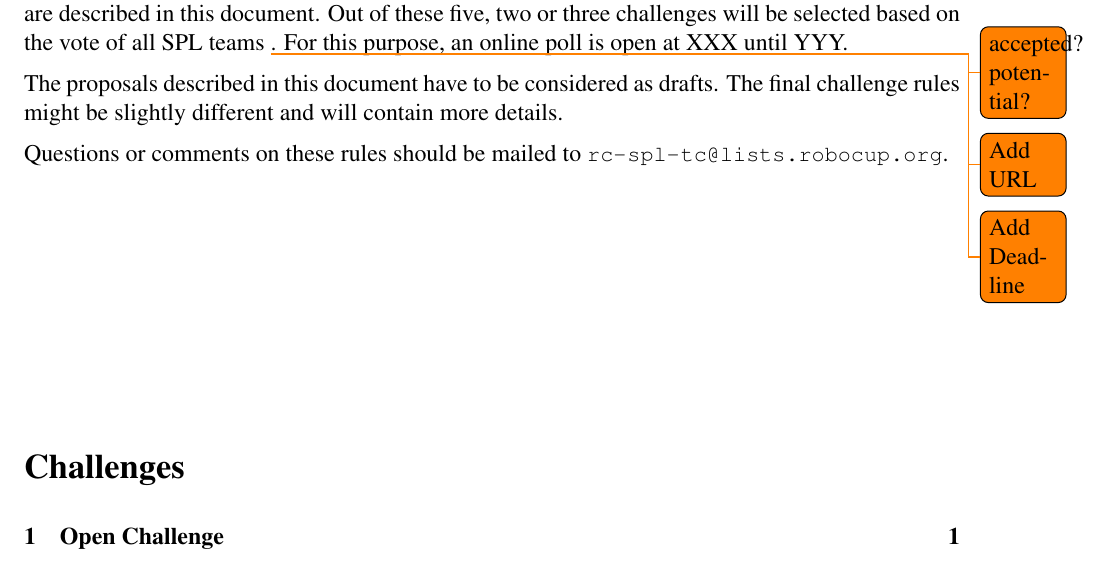
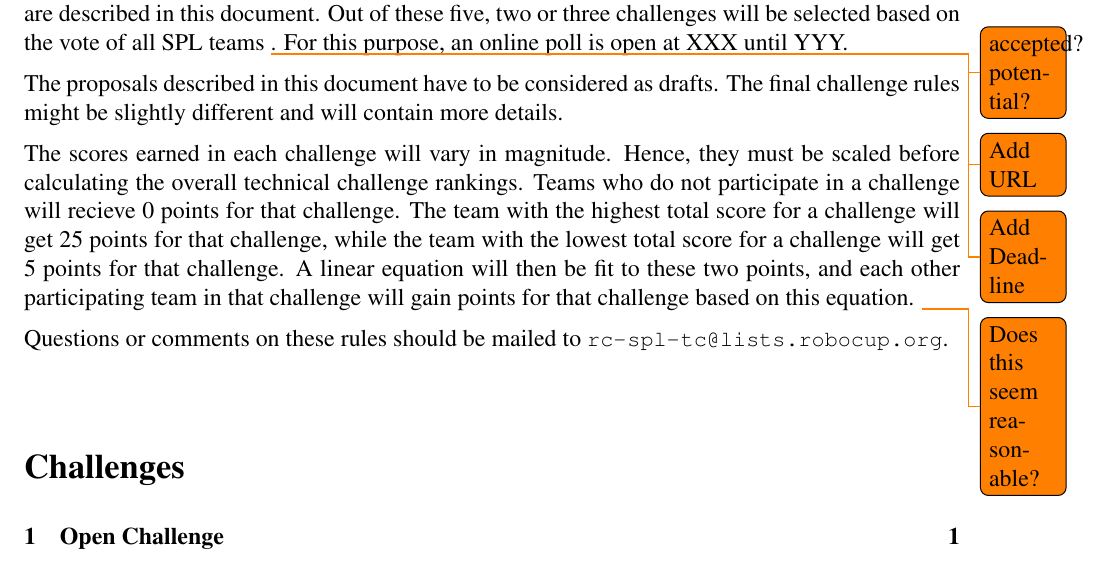
Before and after one commit to RoboCup-SPL/Rules, a LaTeX document (Challenges/Challenges.tex): part of page 1 of 8, cut so that both start at the same text. Compiled offline with pdfLaTeX.

Commit message:
added a potential way to scale scores for challenges

```diff
--- a/Challenges/Challenges.tex
+++ b/Challenges/Challenges.tex
@@ -77,6 +77,8 @@
 For RoboCup 2014, the Technical Committee identified five possible technical challenges, which are described in this document. Out of these five, two or three challenges will be selected based on the vote of all SPL teams \todo{accepted? potential?}. For this purpose, an online poll is open at \todo{Add URL} XXX until \todo{Add Deadline} YYY.
 
 The proposals described in this document have to be considered as drafts. The final challenge rules might be slightly different and will contain more details.
+
+The scores earned in each challenge will vary in magnitude.  Hence, they must be scaled before calculating the overall technical challenge rankings.  Teams who do not participate in a challenge will recieve 0 points for that challenge.  The team with the highest total score for a challenge will get 25 points for that challenge, while the team with the lowest total score for a challenge will get 5 points for that challenge.  A linear equation will then be fit to these two points, and each other participating team in that challenge will gain points for that challenge based on this equation. \todo{Does this seem reasonable?}
 
 Questions or comments on these rules should be mailed to {\small \url{rc-spl-tc@lists.robocup.org}}.
 
```
